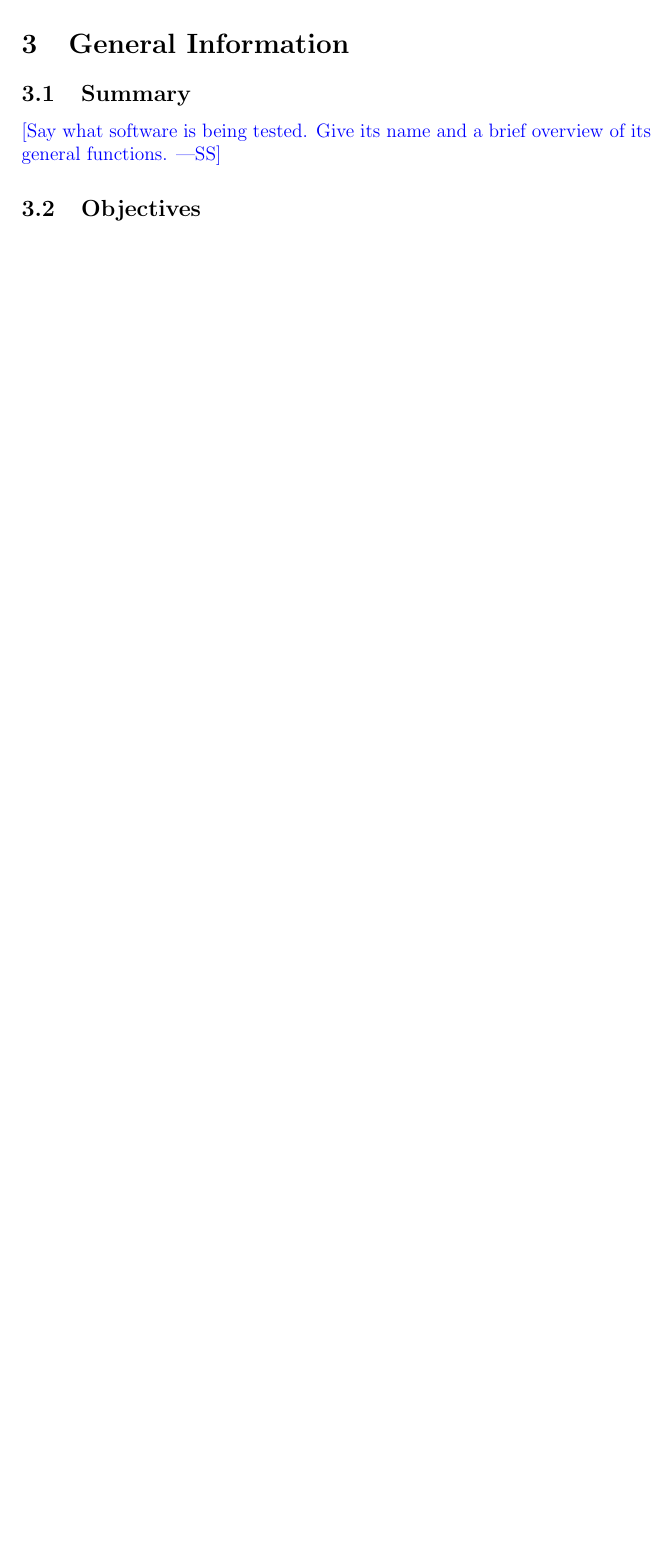
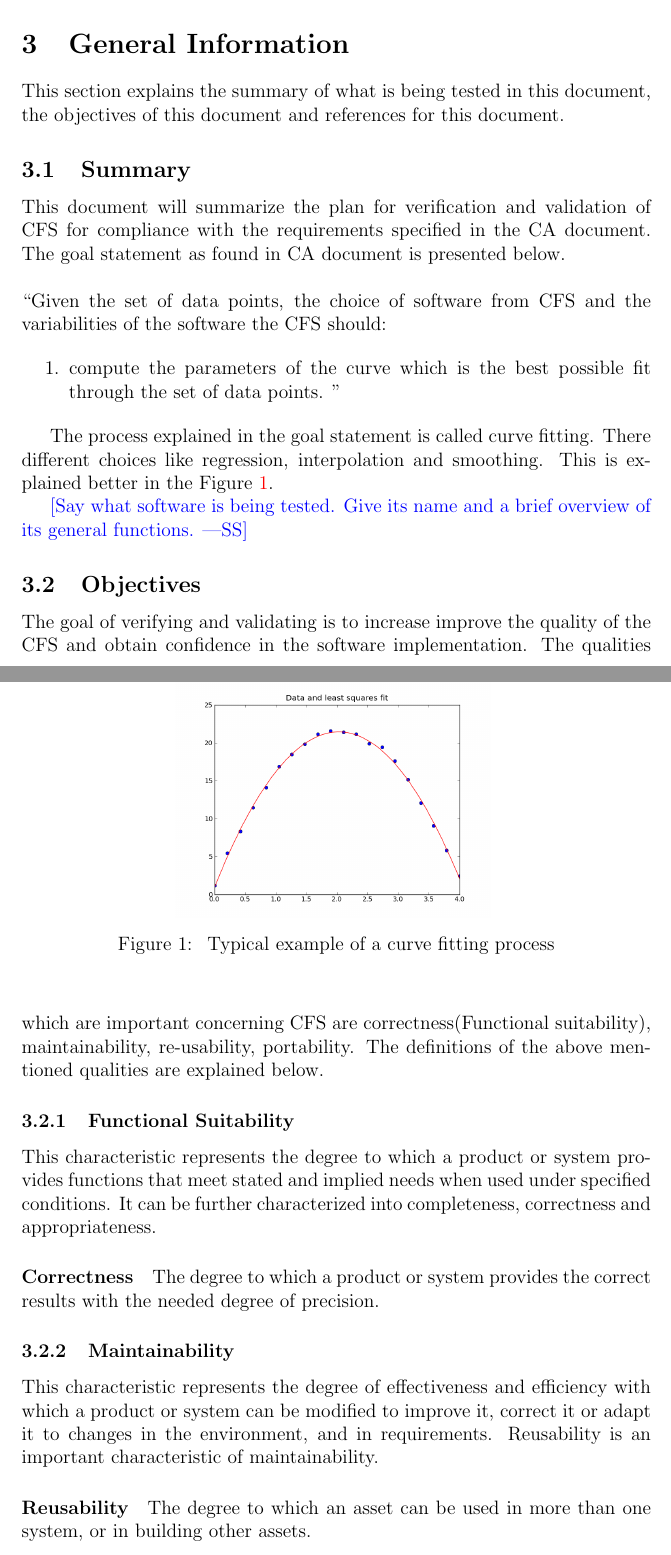
Before and after one commit to Malavika-Srinivasan/CAS741, a LaTeX document (docs/VnVPlan/SystVnVPlan/SystVnVPlan.tex): part of page 5 of 9 before the commit and two parts of pages 6 and 7 of 12 after it, the two joined at a grey line, cut so that both start at the same text, the shorter picture padded with empty space. Compiled offline with pdfLaTeX.

Commit message:
Adding changes to system vnv plan

```diff
--- a/docs/VnVPlan/SystVnVPlan/SystVnVPlan.tex
+++ b/docs/VnVPlan/SystVnVPlan/SystVnVPlan.tex
@@ -1,5 +1,5 @@
 \documentclass[12pt, titlepage]{article}
-
+\newcommand{\famname}{CFS} % PUT YOUR PROGRAM NAME HERE
 \usepackage{booktabs}
 \usepackage{tabularx}
 \usepackage{hyperref}
@@ -67,9 +92,55 @@ This document ... \wss{provide an introductory blurb and roadmap of the
 
 \section{General Information}
 
+This section explains the summary of what is being tested in this document, the objectives of this document and references for this document.
+
+
 \subsection{Summary}
+
+This document will summarize the plan for verification and validation of \famname{} for compliance with the requirements specified in the CA document.
+The goal statement as found in CA document is presented below.
+\\
+\\
+\noindent ``Given the set of data points, the choice of software from \famname{} and the variabilities of the software the \famname{} should:
+
+\begin{enumerate}
+
+	\item compute the parameters of the curve which is the best possible fit through the set of data points.	''
+\end{enumerate}
+
+The process explained in the goal statement is called curve fitting. There different choices like regression, interpolation and smoothing. This is explained better in the Figure \ref{Fig_CurveFitEg}.
+
+\begin{figure}[h!]
+	\begin{center}
+		%rotatebox{-90}
+		{
+			\includegraphics[width=0.5\textwidth]{lstsq11.png}
+		}
+		\caption{\label{Fig_CurveFitEg} Typical example of a curve fitting process}
+	\end{center}
+\end{figure}
 
 \wss{Say what software is being tested.  Give its name and a brief overview of
   its general functions.}
 
 \subsection{Objectives}
+
+The goal of verifying and validating is to increase improve the quality of the \famname{} and obtain confidence in the software implementation. The qualities which are important concerning \famname{} are correctness(Functional suitability), maintainability, re-usability, portability. The definitions of the above mentioned qualities are explained below.
+
+\subsubsection {Functional Suitability}
+
+This characteristic represents the degree to which a product or system provides
+functions that meet stated and implied needs when used under specified
+conditions. It can be further characterized into completeness, correctness and
+appropriateness.
+\paragraph{Correctness }
+The degree to which a product or system provides the correct results with the
+needed degree of precision.
+
+\subsubsection{Maintainability}
+This characteristic represents the degree of effectiveness and efficiency with
+which a product or system can be modified to improve it, correct it or adapt it
+to changes in the environment, and in requirements. Reusability is an important characteristic of maintainability.
+\paragraph{Reusability}
+The degree to which an asset can be used in more than one system, or in
+building other assets.
```
Also changed, not shown: docs/VnVPlan/SystVnVPlan/SystVnVPlan.pdf, docs/VnVPlan/SystVnVPlan/lstsq11.png (added), docs/VnVPlan/SystVnVPlan/SystVnVPlan.tex (60 more changed lines).
